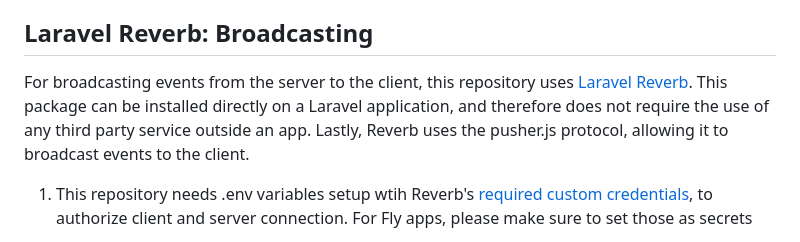
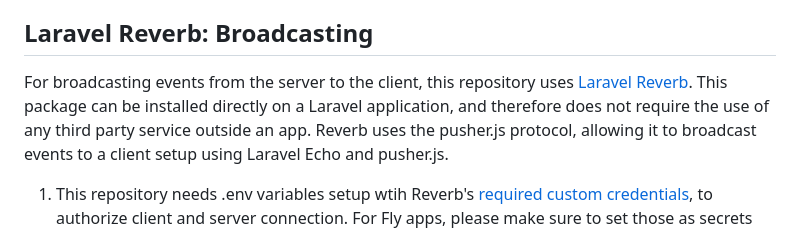
Before and after one commit to fly-apps/laravel-dictaphone, a Markdown page: README.md, the part around the change. Rendered like a GitHub page.

Commit message:
Make more clear

```diff
--- a/README.md
+++ b/README.md
@@ -19,7 +19,7 @@ There are two parts to this! The long-running websocket connection for realtime
 
 ## Laravel Reverb: Broadcasting
 
-For broadcasting events from the server to the client, this repository uses [Laravel Reverb](https://laravel.com/docs/11.x/broadcasting#reverb). This package can be installed directly on a Laravel application, and therefore does not require the use of any third party service outside an app. Lastly, Reverb uses the pusher.js protocol, allowing it to broadcast events to the client.
+For broadcasting events from the server to the client, this repository uses [Laravel Reverb](https://laravel.com/docs/11.x/broadcasting#reverb). This package can be installed directly on a Laravel application, and therefore does not require the use of any third party service outside an app. Reverb uses the pusher.js protocol, allowing it to broadcast events to a client setup using Laravel Echo and pusher.js.
 
 1. This repository needs .env variables setup wtih Reverb's [required custom credentials](https://laravel.com/docs/11.x/reverb#application-credentials), to authorize client and server connection. For Fly apps, please make sure to set those as secrets
 
```
